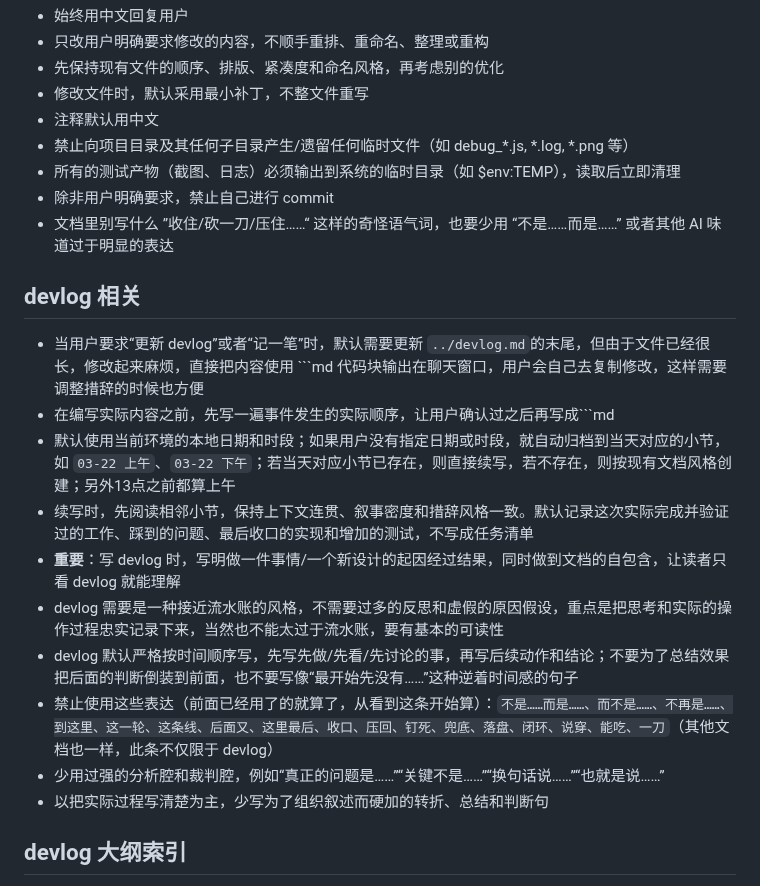
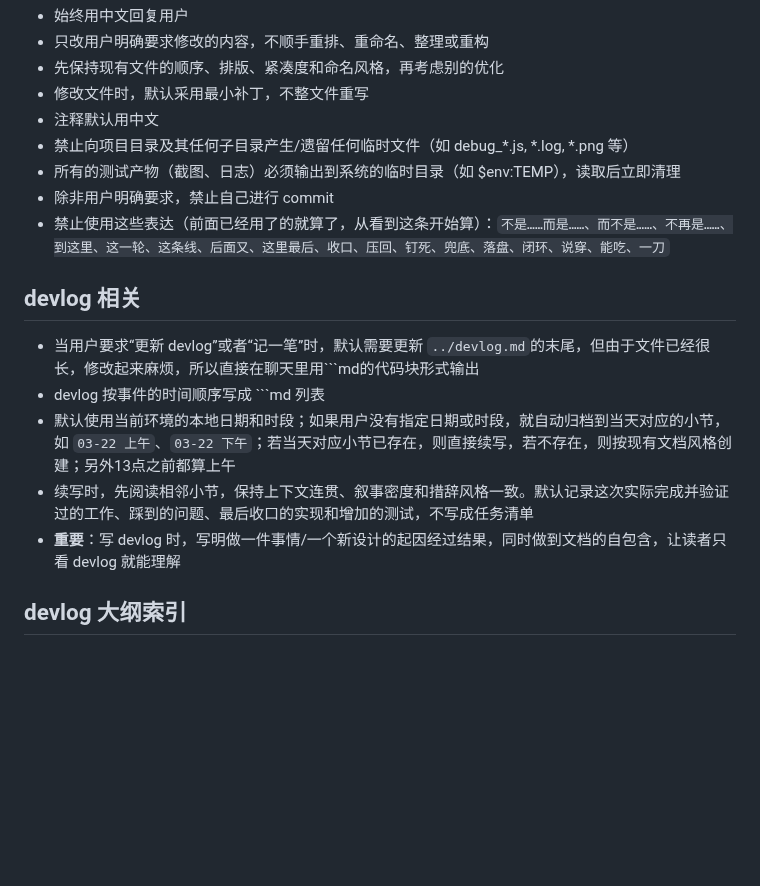
Before and after one commit to ch3coohlink/MetaEditor, a Markdown page: AGENTS.md, the part around the change. GitHub-like rendering; blank space fills up the shorter version.

Commit message:
docs(AGENTS): update style guidelines and devlog instructions

````diff
--- a/AGENTS.md
+++ b/AGENTS.md
@@ -14,18 +14,13 @@
 - 禁止向项目目录及其任何子目录产生/遗留任何临时文件（如 debug_*.js, *.log, *.png 等）
 - 所有的测试产物（截图、日志）必须输出到系统的临时目录（如 $env:TEMP），读取后立即清理
 - 除非用户明确要求，禁止自己进行 commit
-- 文档里别写什么 ”收住/砍一刀/压住……“ 这样的奇怪语气词，也要少用 “不是……而是……” 或者其他 AI 味道过于明显的表达
+- 禁止使用这些表达（前面已经用了的就算了，从看到这条开始算）：`不是……而是……、而不是……、不再是……、到这里、这一轮、这条线、后面又、这里最后、收口、压回、钉死、兜底、落盘、闭环、说穿、能吃、一刀`
 ## devlog 相关
-- 当用户要求“更新 devlog”或者“记一笔”时，默认需要更新 `../devlog.md`的末尾，但由于文件已经很长，修改起来麻烦，直接把内容使用 ```md 代码块输出在聊天窗口，用户会自己去复制修改，这样需要调整措辞的时候也方便
-- 在编写实际内容之前，先写一遍事件发生的实际顺序，让用户确认过之后再写成```md
+- 当用户要求“更新 devlog”或者“记一笔”时，默认需要更新 `../devlog.md`的末尾，但由于文件已经很长，修改起来麻烦，所以直接在聊天里用```md的代码块形式输出
+- devlog 按事件的时间顺序写成 ```md 列表
 - 默认使用当前环境的本地日期和时段；如果用户没有指定日期或时段，就自动归档到当天对应的小节，如 `03-22 上午`、`03-22 下午`；若当天对应小节已存在，则直接续写，若不存在，则按现有文档风格创建；另外13点之前都算上午
 - 续写时，先阅读相邻小节，保持上下文连贯、叙事密度和措辞风格一致。默认记录这次实际完成并验证过的工作、踩到的问题、最后收口的实现和增加的测试，不写成任务清单
 - **重要**：写 devlog 时，写明做一件事情/一个新设计的起因经过结果，同时做到文档的自包含，让读者只看 devlog 就能理解
-- devlog 需要是一种接近流水账的风格，不需要过多的反思和虚假的原因假设，重点是把思考和实际的操作过程忠实记录下来，当然也不能太过于流水账，要有基本的可读性
-- devlog 默认严格按时间顺序写，先写先做/先看/先讨论的事，再写后续动作和结论；不要为了总结效果把后面的判断倒装到前面，也不要写像“最开始先没有……”这种逆着时间感的句子
-- 禁止使用这些表达（前面已经用了的就算了，从看到这条开始算）：`不是……而是……、而不是……、不再是……、到这里、这一轮、这条线、后面又、这里最后、收口、压回、钉死、兜底、落盘、闭环、说穿、能吃、一刀`（其他文档也一样，此条不仅限于 devlog）
-- 少用过强的分析腔和裁判腔，例如“真正的问题是……”“关键不是……”“换句话说……”“也就是说……”
-- 以把实际过程写清楚为主，少写为了组织叙述而硬加的转折、总结和判断句
 ## devlog 大纲索引
 - `doc/devlog.md` 已经比较长，禁止默认完整读入上下文
 - 如果要追某个主题，先按这份索引锁定日期，再去 `doc/devlog.md` 里搜关键词，只读命中的相关段落
````
